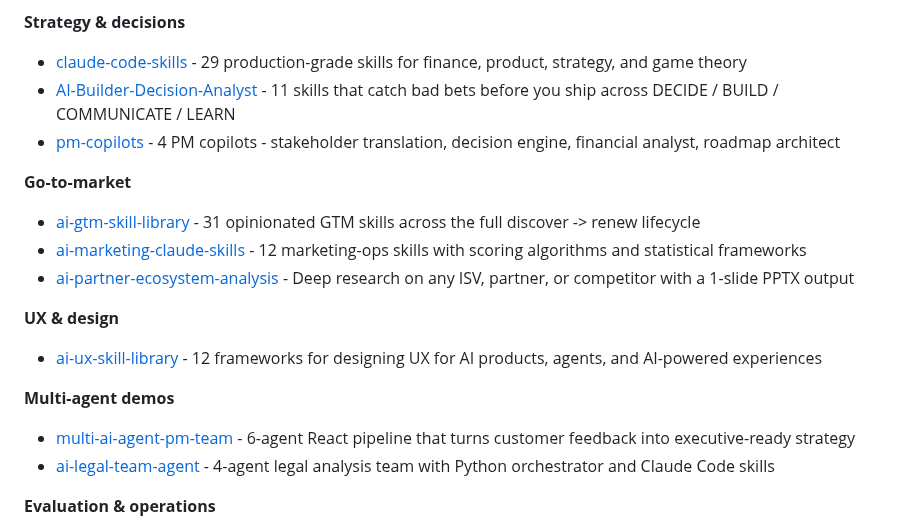
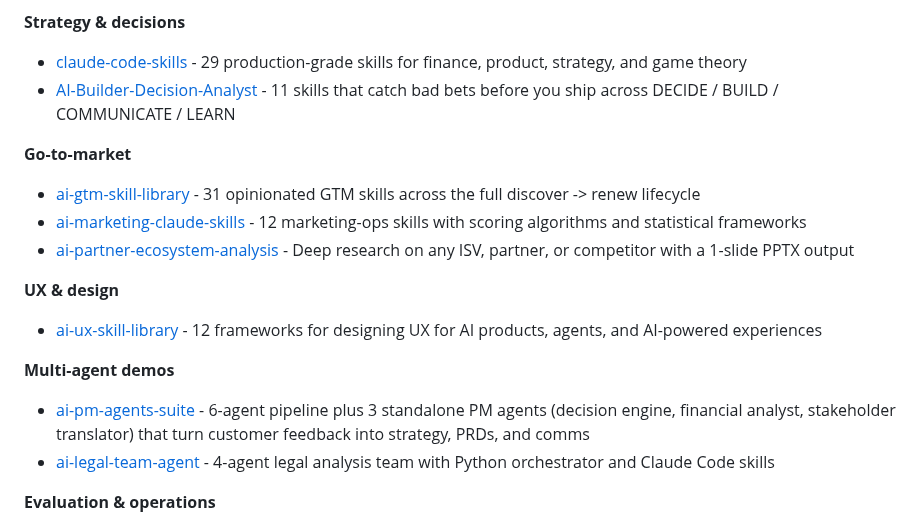
Before and after one commit to varunk130/ai-workflow-playbooks, a Markdown page: README.md, the part around the change. Rendered like a GitHub page.

Commit message:
docs(readme): fix broken cross-repo links in Related Work
Replaces references to two repositories that no longer exist
(multi-ai-agent-pm-team and pm-copilots) with the active
ai-pm-agents-suite, which now houses both the 6-agent pipeline
and the standalone PM agents.

Co-authored-by: Copilot <223556219+Copilot@users.noreply.github.com>

```diff
--- a/README.md
+++ b/README.md
@@ -244,7 +244,6 @@ Part of a portfolio of AI agent and skill libraries for product, GTM, and decisi
 
 - [claude-code-skills](https://github.com/varunk130/claude-code-skills) - 29 production-grade skills for finance, product, strategy, and game theory
 - [AI-Builder-Decision-Analyst](https://github.com/varunk130/AI-Builder-Decision-Analyst) - 11 skills that catch bad bets before you ship across DECIDE / BUILD / COMMUNICATE / LEARN
-- [pm-copilots](https://github.com/varunk130/pm-copilots) - 4 PM copilots - stakeholder translation, decision engine, financial analyst, roadmap architect
 
 **Go-to-market**
 
@@ -258,7 +257,7 @@ Part of a portfolio of AI agent and skill libraries for product, GTM, and decisi
 
 **Multi-agent demos**
 
-- [multi-ai-agent-pm-team](https://github.com/varunk130/multi-ai-agent-pm-team) - 6-agent React pipeline that turns customer feedback into executive-ready strategy
+- [ai-pm-agents-suite](https://github.com/varunk130/ai-pm-agents-suite) - 6-agent pipeline plus 3 standalone PM agents (decision engine, financial analyst, stakeholder translator) that turn customer feedback into strategy, PRDs, and comms
 - [ai-legal-team-agent](https://github.com/varunk130/ai-legal-team-agent) - 4-agent legal analysis team with Python orchestrator and Claude Code skills
 
 **Evaluation & operations**
```
